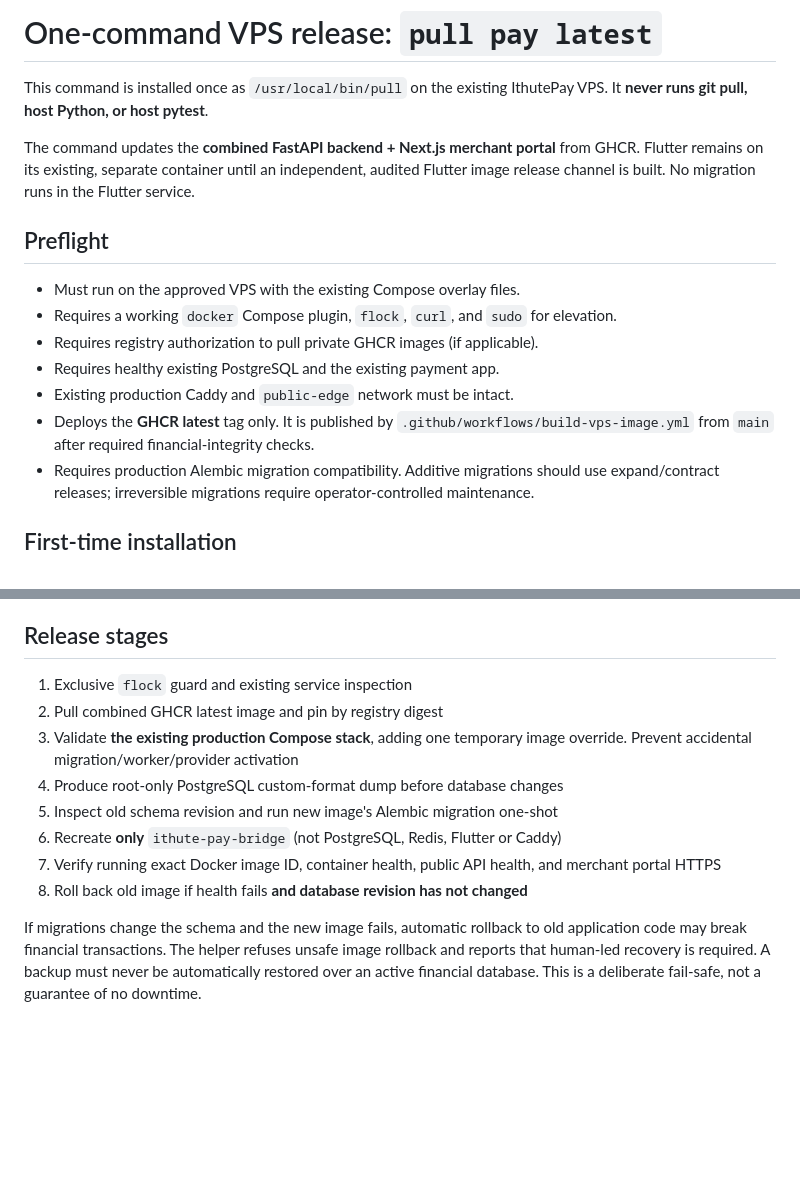
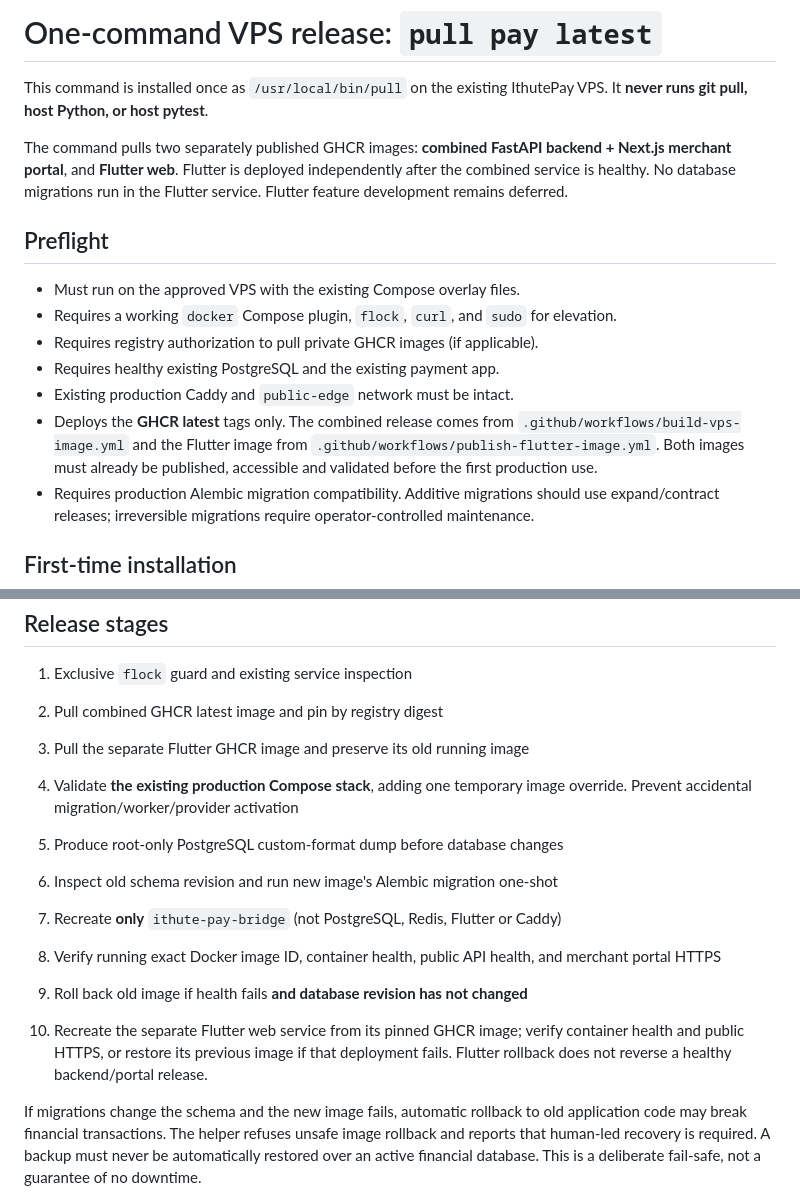
Before and after one commit to ithute-stak/ithute-pay, a Markdown page: deploy/vps/PULL_PAY_LATEST.md, 2 parts joined by grey strips. Rendered like a GitHub page; blank space fills up the shorter version.

Commit message:
docs(deploy): cover both published images and independent Flutter rollback

```diff
--- a/deploy/vps/PULL_PAY_LATEST.md
+++ b/deploy/vps/PULL_PAY_LATEST.md
@@ -3,10 +3,7 @@
 This command is installed once as `/usr/local/bin/pull` on the existing
 IthutePay VPS. It **never runs git pull, host Python, or host pytest**.
 
-The command updates the **combined FastAPI backend + Next.js merchant portal**
-from GHCR. Flutter remains on its existing, separate container until an
-independent, audited Flutter image release channel is built. No migration
-runs in the Flutter service.
+The command pulls two separately published GHCR images: **combined FastAPI backend + Next.js merchant portal**, and **Flutter web**. Flutter is deployed independently after the combined service is healthy. No database migrations run in the Flutter service. Flutter feature development remains deferred.
 
 ## Preflight
 - Must run on the approved VPS with the existing Compose overlay files.
@@ -15,9 +12,10 @@ runs in the Flutter service.
 - Requires registry authorization to pull private GHCR images (if applicable).
 - Requires healthy existing PostgreSQL and the existing payment app.
 - Existing production Caddy and `public-edge` network must be intact.
-- Deploys the **GHCR latest** tag only. It is published by
-  `.github/workflows/build-vps-image.yml` from `main` after required
-  financial-integrity checks.
+- Deploys the **GHCR latest** tags only. The combined release comes from
+  `.github/workflows/build-vps-image.yml` and the Flutter image from
+  `.github/workflows/publish-flutter-image.yml`. Both images must already
+  be published, accessible and validated before the first production use.
 - Requires production Alembic migration compatibility. Additive migrations
   should use expand/contract releases; irreversible migrations require
   operator-controlled maintenance.
@@ -46,14 +44,20 @@ reinstallation should use an audited immutable commit URL.
 
 1. Exclusive `flock` guard and existing service inspection
 2. Pull combined GHCR latest image and pin by registry digest
-3. Validate **the existing production Compose stack**, adding one temporary
+3. Pull the separate Flutter GHCR image and preserve its old running image
+4. Validate **the existing production Compose stack**, adding one temporary
    image override. Prevent accidental migration/worker/provider activation
-4. Produce root-only PostgreSQL custom-format dump before database changes
-5. Inspect old schema revision and run new image's Alembic migration one-shot
-6. Recreate **only** `ithute-pay-bridge` (not PostgreSQL, Redis, Flutter or Caddy)
-7. Verify running exact Docker image ID, container health, public API health,
+5. Produce root-only PostgreSQL custom-format dump before database changes
+6. Inspect old schema revision and run new image's Alembic migration one-shot
+7. Recreate **only** `ithute-pay-bridge` (not PostgreSQL, Redis, Flutter or Caddy)
+8. Verify running exact Docker image ID, container health, public API health,
    and merchant portal HTTPS
-8. Roll back old image if health fails **and database revision has not changed**
+9. Roll back old image if health fails **and database revision has not changed**
+
+10. Recreate the separate Flutter web service from its pinned GHCR image;
+    verify container health and public HTTPS, or restore its previous image
+    if that deployment fails. Flutter rollback does not reverse a healthy
+    backend/portal release.
 
 If migrations change the schema and the new image fails, automatic rollback
 to old application code may break financial transactions. The helper refuses
```
